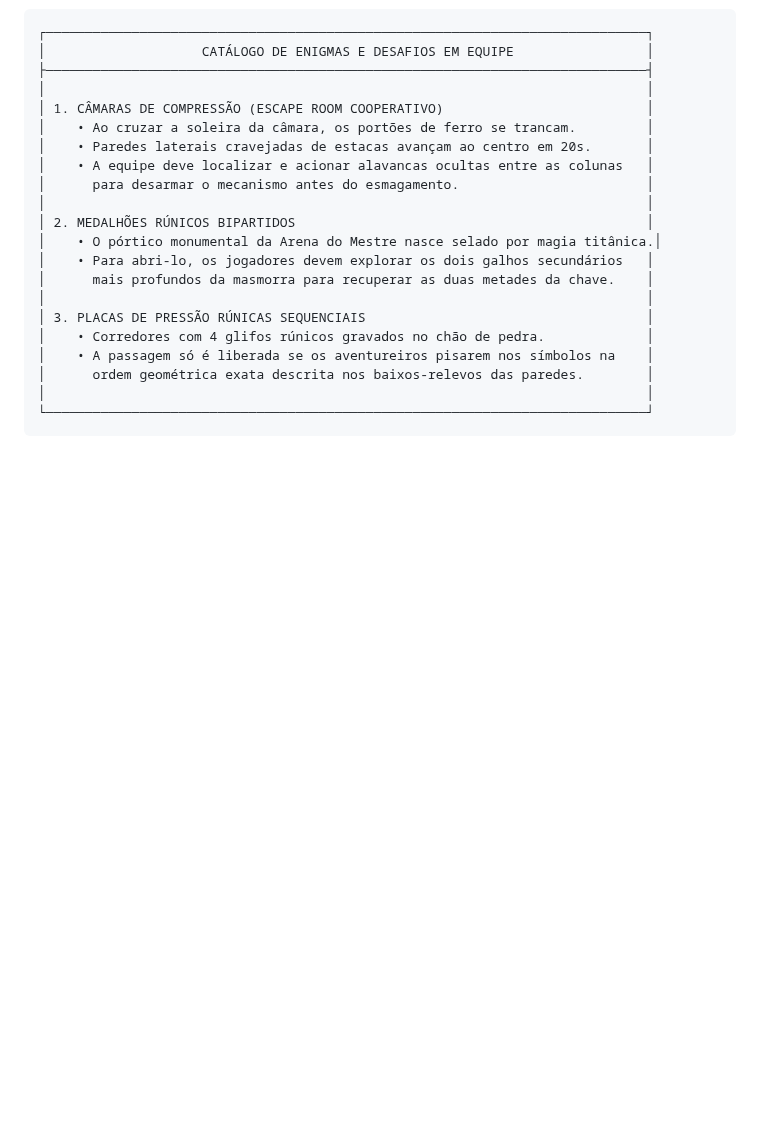
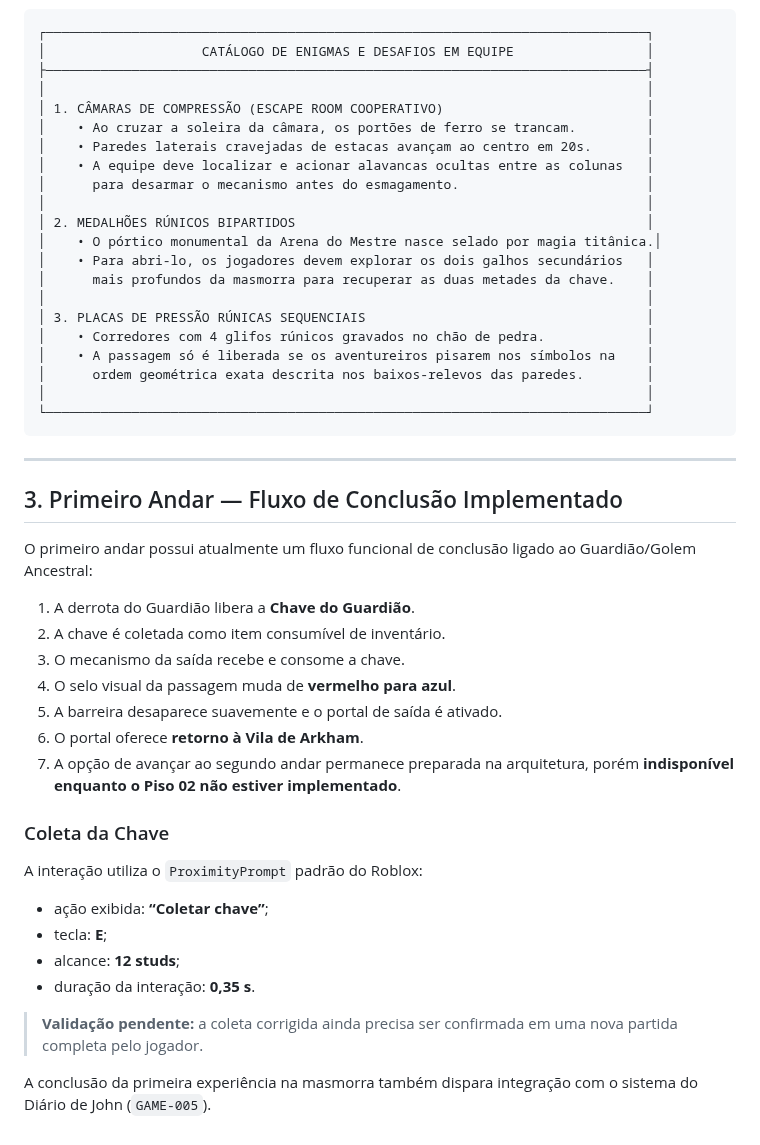
Before and after one commit to creativethb/Batalhas-Poderosas, a Markdown page: gdd/07-masmorras/DNG-006.md, the part around one of its changes. Drawn GitHub-style; blank space fills up the shorter version.

Commit message:
feat(dungeon): registrar conclusao funcional do primeiro andar

````diff
--- a/gdd/07-masmorras/DNG-006.md
+++ b/gdd/07-masmorras/DNG-006.md
@@ -61,3 +61,28 @@ Para enriquecer o trabalho em equipe nos pisos avançados, três sistemas de eni
 │                                                                             │
 └─────────────────────────────────────────────────────────────────────────────┘
 ```
+
+---
+
+## 3. Primeiro Andar — Fluxo de Conclusão Implementado
+
+O primeiro andar possui atualmente um fluxo funcional de conclusão ligado ao Guardião/Golem Ancestral:
+
+1. A derrota do Guardião libera a **Chave do Guardião**.
+2. A chave é coletada como item consumível de inventário.
+3. O mecanismo da saída recebe e consome a chave.
+4. O selo visual da passagem muda de **vermelho para azul**.
+5. A barreira desaparece suavemente e o portal de saída é ativado.
+6. O portal oferece **retorno à Vila de Arkham**.
+7. A opção de avançar ao segundo andar permanece preparada na arquitetura, porém **indisponível enquanto o Piso 02 não estiver implementado**.
+
+### Coleta da Chave
+A interação utiliza o `ProximityPrompt` padrão do Roblox:
+- ação exibida: **“Coletar chave”**;
+- tecla: **E**;
+- alcance: **12 studs**;
+- duração da interação: **0,35 s**.
+
+> **Validação pendente:** a coleta corrigida ainda precisa ser confirmada em uma nova partida completa pelo jogador.
+
+A conclusão da primeira experiência na masmorra também dispara integração com o sistema do Diário de John (`GAME-005`).
````
Also changed, not shown: other parts of gdd/07-masmorras/DNG-006.md (+1 -1 lines).
